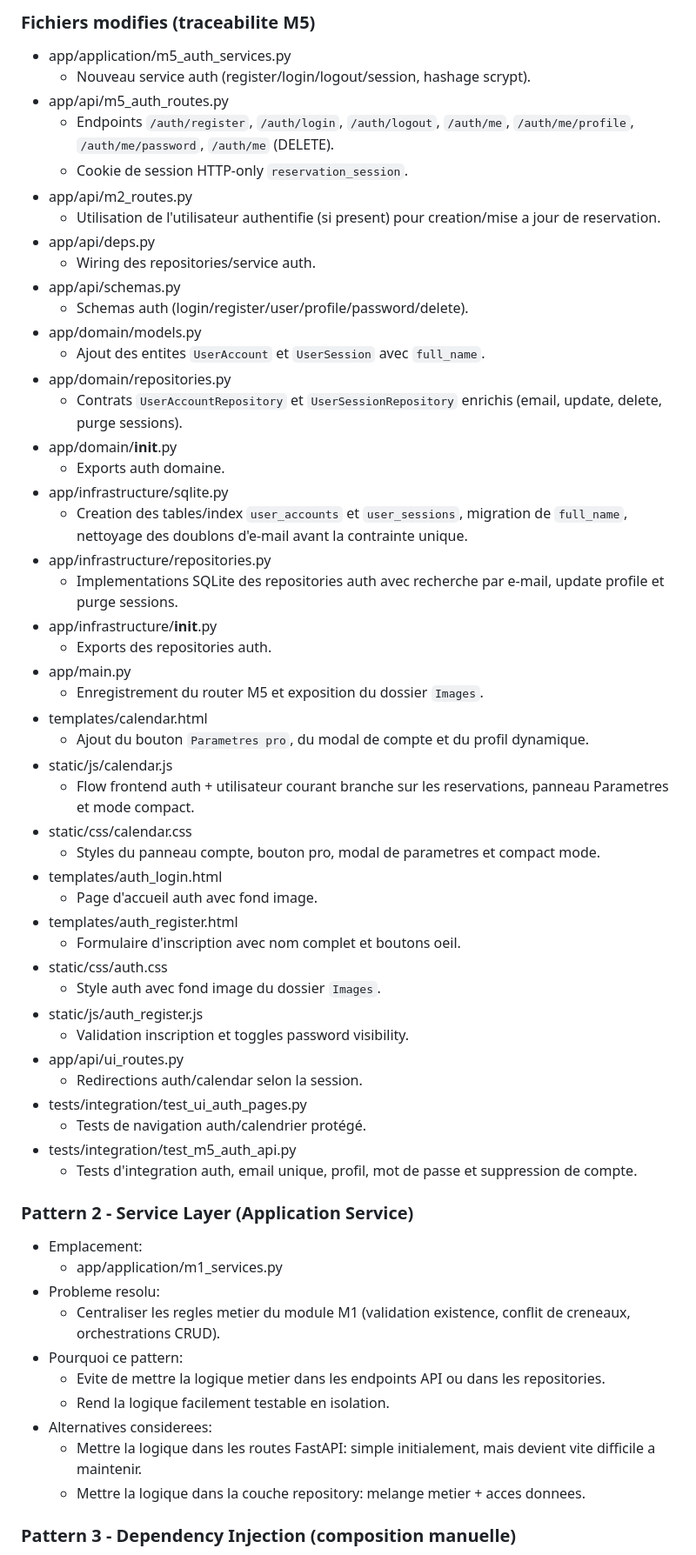
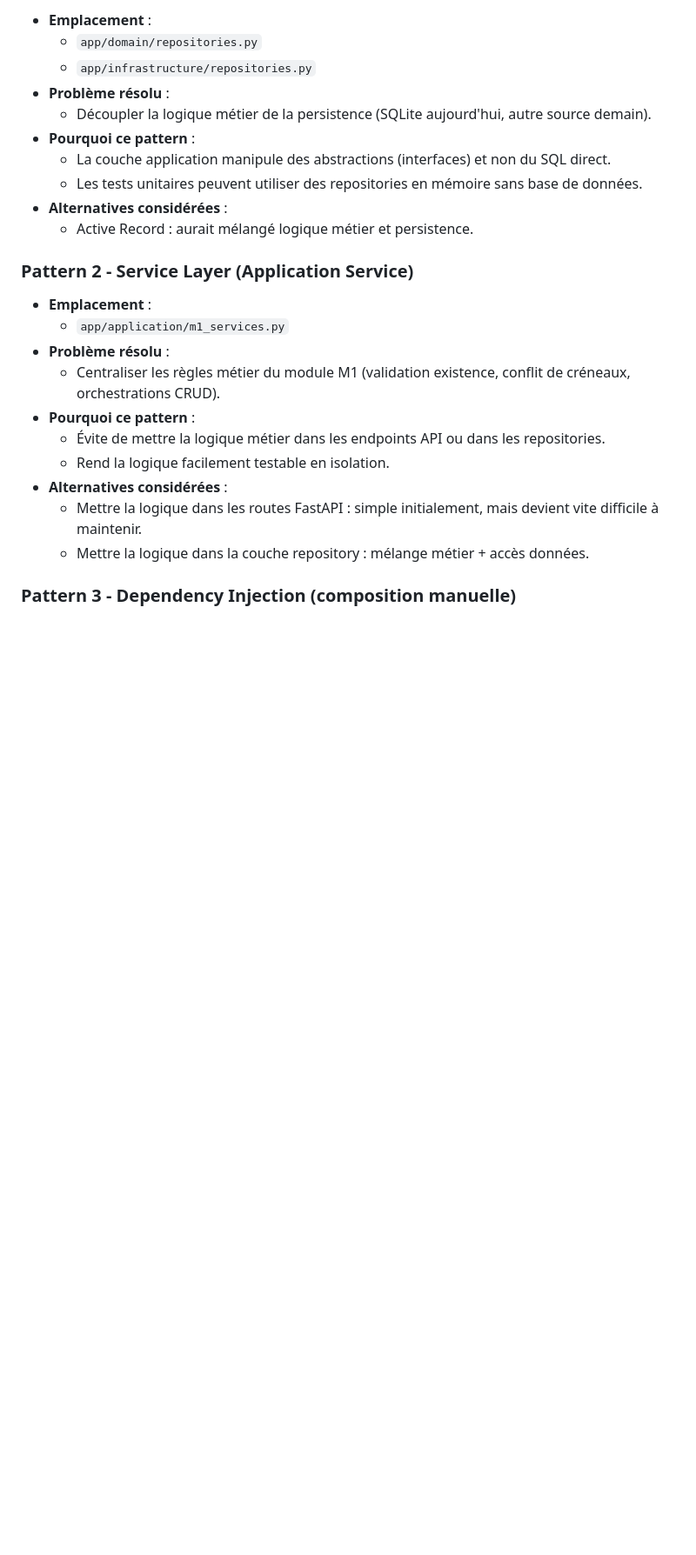
Before and after one commit to Fokoue22/Systeme-de-reservation-plateaux-sportifs, a Markdown page: PATTERNS.md, the part around one of its changes. Shown at 87% size. GitHub-like rendering; blank space fills up the shorter version.

```diff
--- a/PATTERNS.md
+++ b/PATTERNS.md
@@ -98,63 +14,26 @@ Portee M5 implementee:
-### Fichiers modifies (traceabilite M5)
-
-- app/application/m5_auth_services.py
-	- Nouveau service auth (register/login/logout/session, hashage scrypt).
-- app/api/m5_auth_routes.py
-	- Endpoints `/auth/register`, `/auth/login`, `/auth/logout`, `/auth/me`, `/auth/me/profile`, `/auth/me/password`, `/auth/me` (DELETE).
-	- Cookie de session HTTP-only `reservation_session`.
-- app/api/m2_routes.py
-	- Utilisation de l'utilisateur authentifie (si present) pour creation/mise a jour de reservation.
-- app/api/deps.py
-	- Wiring des repositories/service auth.
-- app/api/schemas.py
-	- Schemas auth (login/register/user/profile/password/delete).
-- app/domain/models.py
-	- Ajout des entites `UserAccount` et `UserSession` avec `full_name`.
-- app/domain/repositories.py
-	- Contrats `UserAccountRepository` et `UserSessionRepository` enrichis (email, update, delete, purge sessions).
-- app/domain/__init__.py
-	- Exports auth domaine.
-- app/infrastructure/sqlite.py
-	- Creation des tables/index `user_accounts` et `user_sessions`, migration de `full_name`, nettoyage des doublons d'e-mail avant la contrainte unique.
-- app/infrastructure/repositories.py
-	- Implementations SQLite des repositories auth avec recherche par e-mail, update profile et purge sessions.
-- app/infrastructure/__init__.py
-	- Exports des repositories auth.
-- app/main.py
-	- Enregistrement du router M5 et exposition du dossier `Images`.
-- templates/calendar.html
-	- Ajout du bouton `Parametres pro`, du modal de compte et du profil dynamique.
-- static/js/calendar.js
-	- Flow frontend auth + utilisateur courant branche sur les reservations, panneau Parametres et mode compact.
-- static/css/calendar.css
-	- Styles du panneau compte, bouton pro, modal de parametres et compact mode.
-- templates/auth_login.html
-	- Page d'accueil auth avec fond image.
-- templates/auth_register.html
-	- Formulaire d'inscription avec nom complet et boutons oeil.
-- static/css/auth.css
-	- Style auth avec fond image du dossier `Images`.
-- static/js/auth_register.js
-	- Validation inscription et toggles password visibility.
-- app/api/ui_routes.py
-	- Redirections auth/calendar selon la session.
-- tests/integration/test_ui_auth_pages.py
-	- Tests de navigation auth/calendrier protégé.
-- tests/integration/test_m5_auth_api.py
-	- Tests d'integration auth, email unique, profil, mot de passe et suppression de compte.
+- **Emplacement** :
+  - `app/domain/repositories.py`
+  - `app/infrastructure/repositories.py`
+- **Problème résolu** :
+  - Découpler la logique métier de la persistence (SQLite aujourd'hui, autre source demain).
+- **Pourquoi ce pattern** :
+  - La couche application manipule des abstractions (interfaces) et non du SQL direct.
+  - Les tests unitaires peuvent utiliser des repositories en mémoire sans base de données.
+- **Alternatives considérées** :
+  - Active Record : aurait mélangé logique métier et persistence.
 
 ### Pattern 2 - Service Layer (Application Service)
 
-- Emplacement:
-	- app/application/m1_services.py
-- Probleme resolu:
-	- Centraliser les regles metier du module M1 (validation existence, conflit de creneaux, orchestrations CRUD).
-- Pourquoi ce pattern:
-	- Evite de mettre la logique metier dans les endpoints API ou dans les repositories.
-	- Rend la logique facilement testable en isolation.
-- Alternatives considerees:
-	- Mettre la logique dans les routes FastAPI: simple initialement, mais devient vite difficile a maintenir.
-	- Mettre la logique dans la couche repository: melange metier + acces donnees.
+- **Emplacement** :
+  - `app/application/m1_services.py`
+- **Problème résolu** :
+  - Centraliser les règles métier du module M1 (validation existence, conflit de créneaux, orchestrations CRUD).
+- **Pourquoi ce pattern** :
+  - Évite de mettre la logique métier dans les endpoints API ou dans les repositories.
+  - Rend la logique facilement testable en isolation.
+- **Alternatives considérées** :
+  - Mettre la logique dans les routes FastAPI : simple initialement, mais devient vite difficile à maintenir.
+  - Mettre la logique dans la couche repository : mélange métier + accès données.
 
 ### Pattern 3 - Dependency Injection (composition manuelle)
 
```
Also changed, not shown: other parts of PATTERNS.md (+184 -122 lines), README.md (+95 -9 lines).
